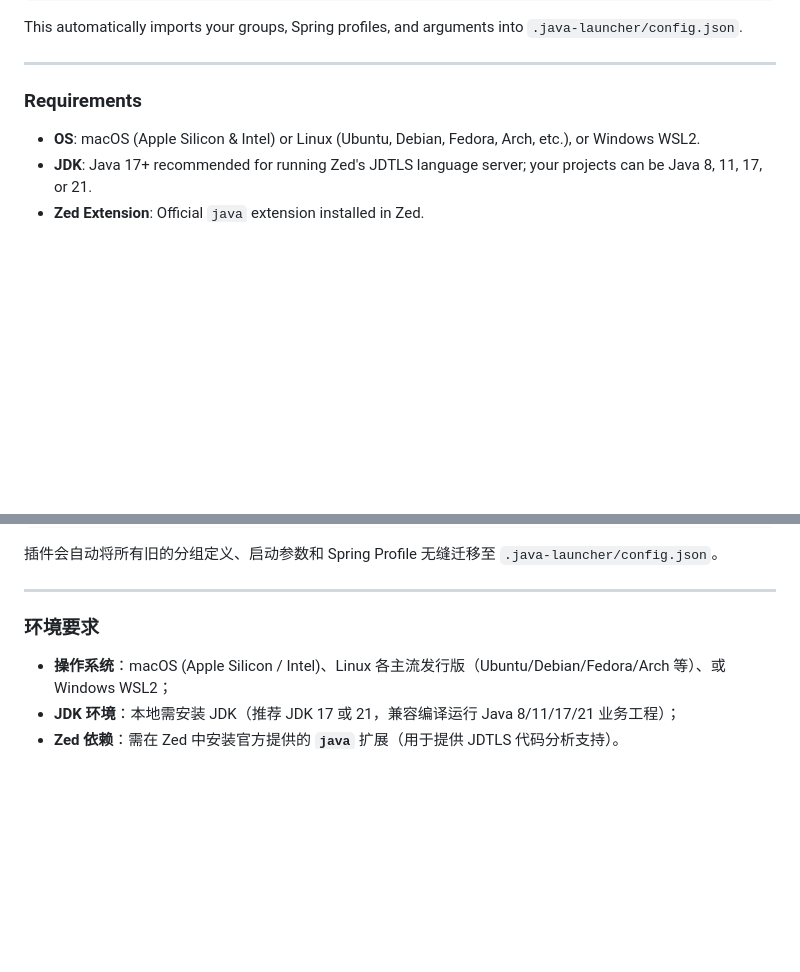
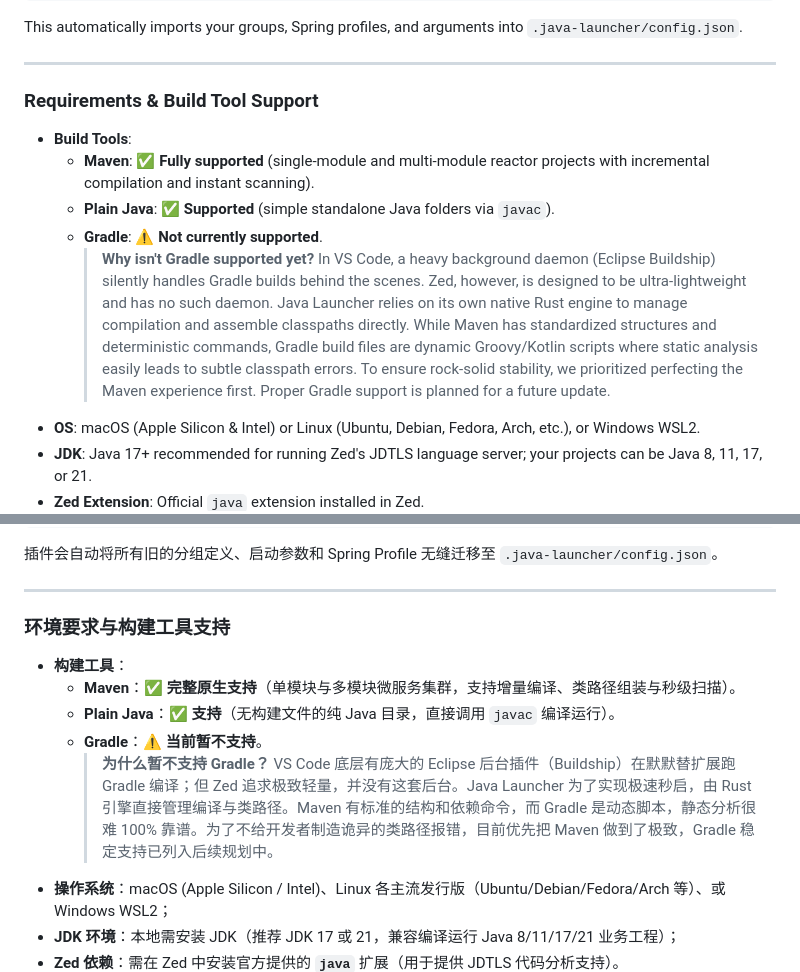
Before and after one commit to vaspike/Zed-Java-Launcher, a Markdown page: README.md, 2 parts joined by grey strips. Drawn GitHub-style; blank space fills up the shorter version.

Commit message:
docs: clarify build tool support and reason for lack of Gradle in README

```diff
--- a/README.md
+++ b/README.md
@@ -144,8 +144,14 @@ This automatically imports your groups, Spring profiles, and arguments into `.ja
 
 ---
 
-### Requirements
+### Requirements & Build Tool Support
 
+- **Build Tools**:
+  - **Maven**: ✅ **Fully supported** (single-module and multi-module reactor projects with incremental compilation and instant scanning).
+  - **Plain Java**: ✅ **Supported** (simple standalone Java folders via `javac`).
+  - **Gradle**: ⚠️ **Not currently supported**.
+    > **Why isn't Gradle supported yet?**
+    > In VS Code, a heavy background daemon (Eclipse Buildship) silently handles Gradle builds behind the scenes. Zed, however, is designed to be ultra-lightweight and has no such daemon. Java Launcher relies on its own native Rust engine to manage compilation and assemble classpaths directly. While Maven has standardized structures and deterministic commands, Gradle build files are dynamic Groovy/Kotlin scripts where static analysis easily leads to subtle classpath errors. To ensure rock-solid stability, we prioritized perfecting the Maven experience first. Proper Gradle support is planned for a future update.
 - **OS**: macOS (Apple Silicon & Intel) or Linux (Ubuntu, Debian, Fedora, Arch, etc.), or Windows WSL2.
 - **JDK**: Java 17+ recommended for running Zed's JDTLS language server; your projects can be Java 8, 11, 17, or 21.
 - **Zed Extension**: Official `java` extension installed in Zed.
@@ -298,8 +304,14 @@ java-launcher init --from-vscode --write
 
 ---
 
-### 环境要求
+### 环境要求与构建工具支持
 
+- **构建工具**：
+  - **Maven**：✅ **完整原生支持**（单模块与多模块微服务集群，支持增量编译、类路径组装与秒级扫描）。
+  - **Plain Java**：✅ **支持**（无构建文件的纯 Java 目录，直接调用 `javac` 编译运行）。
+  - **Gradle**：⚠️ **当前暂不支持**。
+    > **为什么暂不支持 Gradle？**
+    > VS Code 底层有庞大的 Eclipse 后台插件（Buildship）在默默替扩展跑 Gradle 编译；但 Zed 追求极致轻量，并没有这套后台。Java Launcher 为了实现极速秒启，由 Rust 引擎直接管理编译与类路径。Maven 有标准的结构和依赖命令，而 Gradle 是动态脚本，静态分析很难 100% 靠谱。为了不给开发者制造诡异的类路径报错，目前优先把 Maven 做到了极致，Gradle 稳定支持已列入后续规划中。
 - **操作系统**：macOS (Apple Silicon / Intel)、Linux 各主流发行版（Ubuntu/Debian/Fedora/Arch 等）、或 Windows WSL2；
 - **JDK 环境**：本地需安装 JDK（推荐 JDK 17 或 21，兼容编译运行 Java 8/11/17/21 业务工程）；
 - **Zed 依赖**：需在 Zed 中安装官方提供的 **`java`** 扩展（用于提供 JDTLS 代码分析支持）。
```
Also changed, not shown: scripts/dist-README.md (+14 -2 lines).
